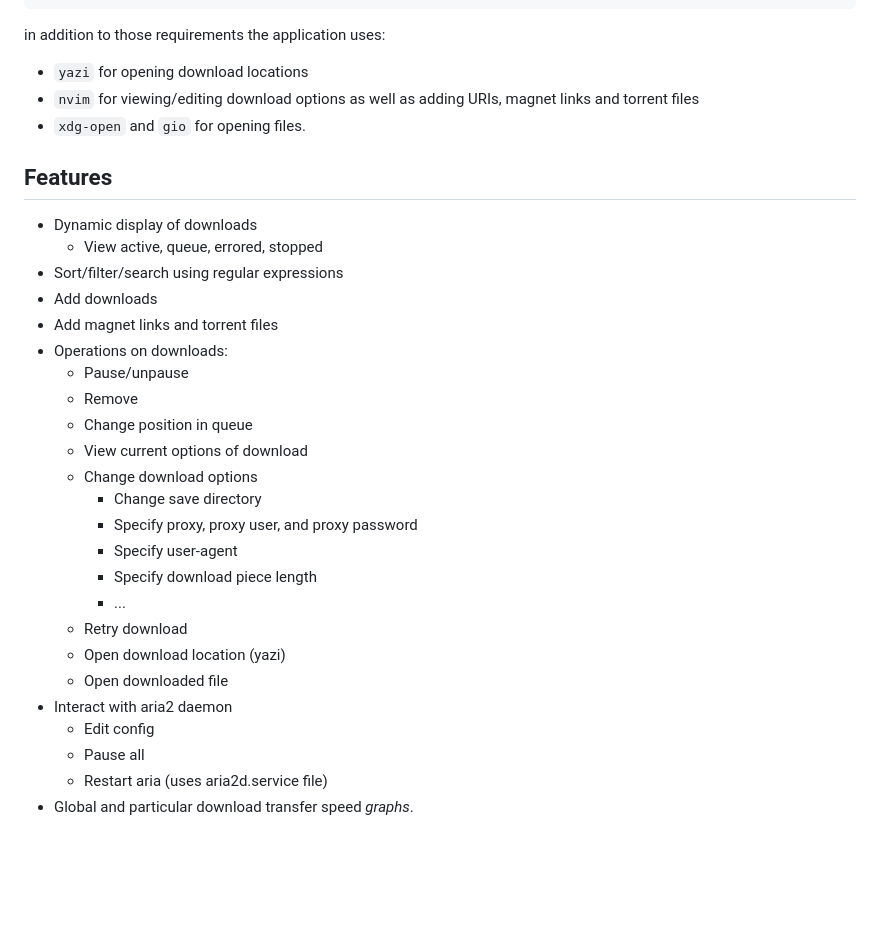
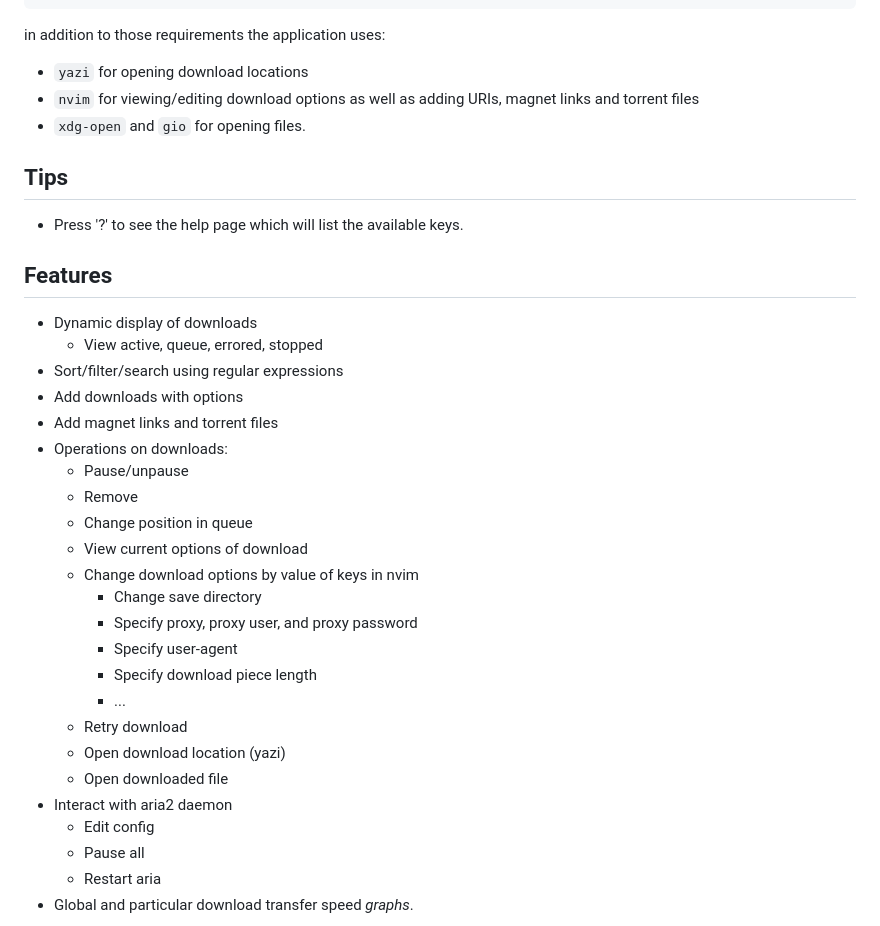
Before and after one commit to grimandgreedy/aria2tui, a Markdown page: README.md, the part around one of its changes. Rendered like a GitHub page; blank space fills up the shorter version.

```diff
--- a/README.md
+++ b/README.md
@@ -53,19 +53,23 @@ in addition to those requirements the application uses:
  - `nvim` for viewing/editing download options as well as adding URIs, magnet links and torrent files
  - `xdg-open` and `gio` for opening files.
 
+## Tips
+
+ - Press '?' to see the help page which will list the available keys.
+
 ## Features
 
  - Dynamic display of downloads
      - View active, queue, errored, stopped
  - Sort/filter/search using regular expressions
- - Add downloads
+ - Add downloads with options
  - Add magnet links and torrent files
  - Operations on downloads:
    - Pause/unpause
    - Remove
    - Change position in queue
    - View current options of download
-   - Change download options
+   - Change download options by value of keys in nvim
      - Change save directory
      - Specify proxy, proxy user, and proxy password
      - Specify user-agent
@@ -77,5 +81,5 @@ in addition to those requirements the application uses:
  - Interact with aria2 daemon
    - Edit config
    - Pause all
-   - Restart aria (uses aria2d.service file)
+   - Restart aria
  - Global and particular download transfer speed *graphs*.
```
Also changed, not shown: other parts of README.md (+2 -0 lines), assets/transfer_speed_graph.png (added).
